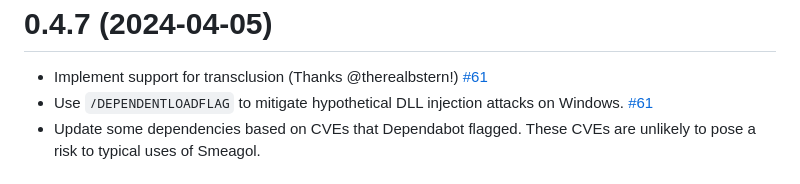
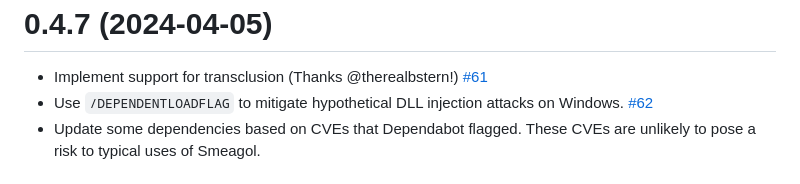
Before and after one commit to AustinWise/smeagol, a Markdown page: CHANGELOG.md, the part around the change. Drawn GitHub-style.

```diff
--- a/CHANGELOG.md
+++ b/CHANGELOG.md
@@ -5,7 +5,7 @@ WIP
 =====
 
 * Implement support for transclusion (Thanks @therealbstern!) [#61](https://github.com/AustinWise/smeagol/issues/61)
-* Use `/DEPENDENTLOADFLAG` to mitigate hypothetical DLL injection attacks on Windows. [#61](https://github.com/AustinWise/smeagol/issues/61)
+* Use `/DEPENDENTLOADFLAG` to mitigate hypothetical DLL injection attacks on Windows. [#62](https://github.com/AustinWise/smeagol/issues/62)
 * Update some dependencies based on CVEs that Dependabot flagged. These CVEs are unlikely to pose
   a risk to typical uses of Smeagol.
 
```
